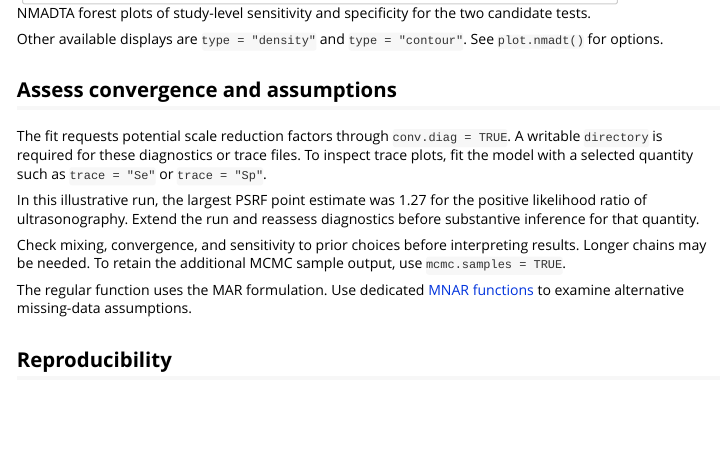
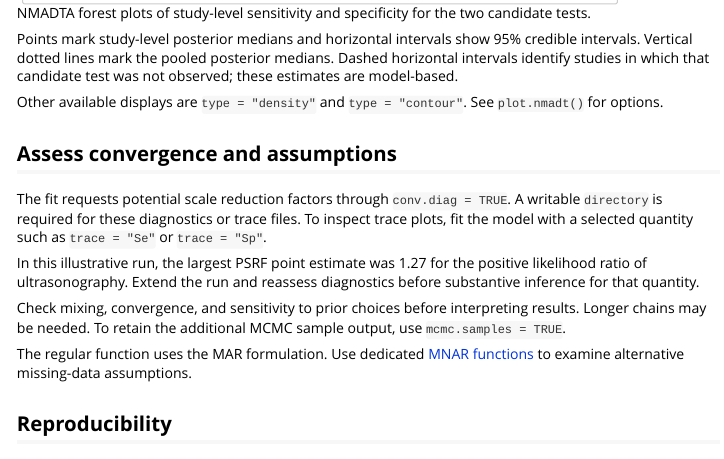
Before and after one commit to KevinXing3/NMADTA, an R Markdown document (vignettes/get-started.Rmd): the page in a window 1100 px wide, from 2080 px down. Rendered offline with R 4.5, knitr and Pandoc, with nearby package versions.

```diff
--- a/vignettes/get-started.Rmd
+++ b/vignettes/get-started.Rmd
@@ -121,6 +121,11 @@
 
 ![NMADTA forest plots of study-level sensitivity and specificity for the two candidate tests.](../figures/example-forest.png)
 
+Points mark study-level posterior medians and horizontal intervals show 95%
+credible intervals. Vertical dotted lines mark the pooled posterior medians.
+Dashed horizontal intervals identify studies in which that candidate test was
+not observed; these estimates are model-based.
+
 Other available displays are `type = "density"` and `type = "contour"`.
 See [`plot.nmadt()`](../reference/plot.nmadt.html) for options.
 
```
Also changed, not shown: README.md, docs/pkgdown.yml, docs/search.json, 11 other files.
